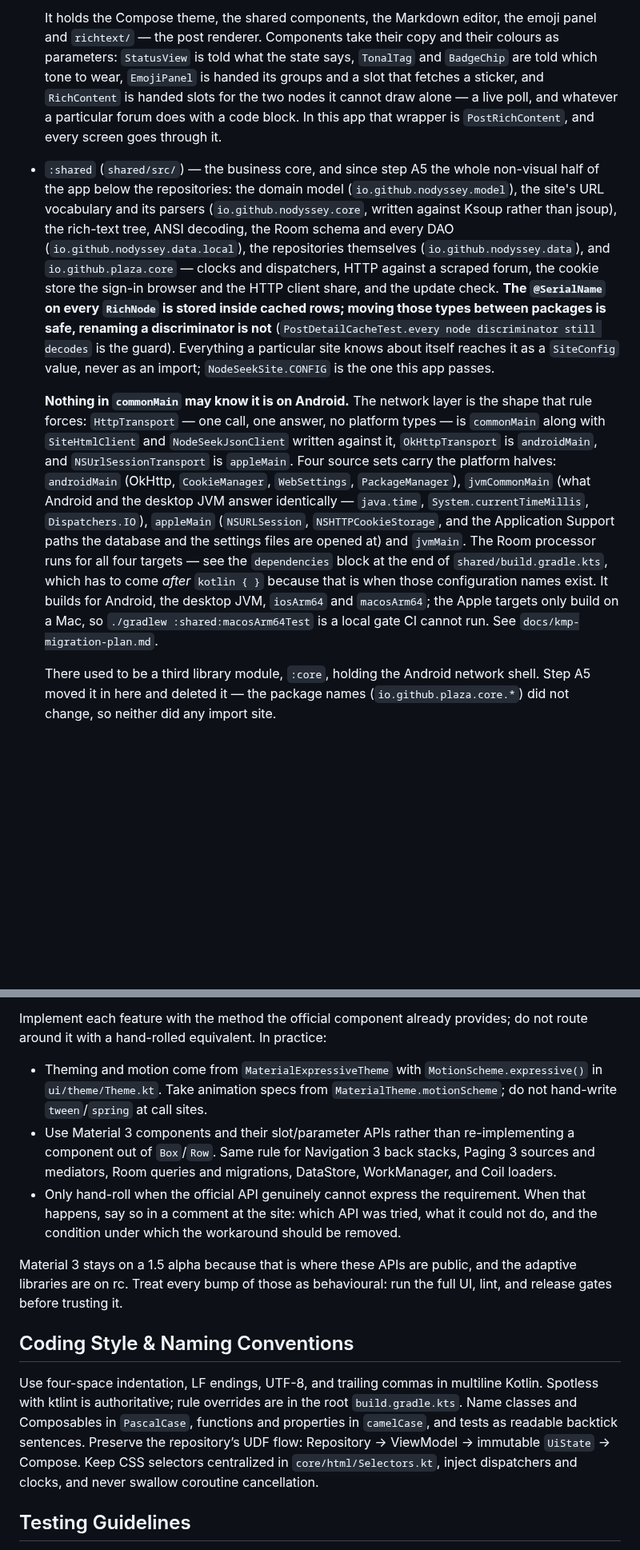
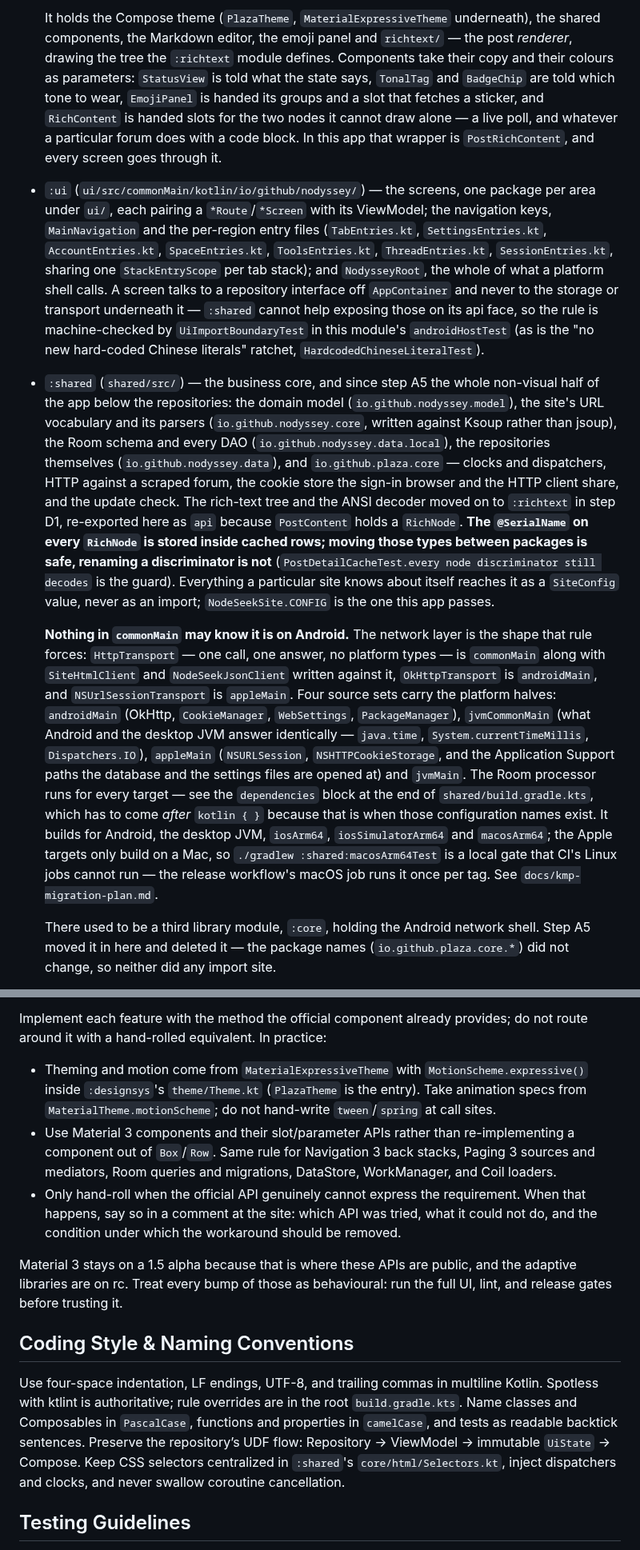
Before and after one commit to 5151561/nodyssey, a Markdown page: AGENTS.md, 2 parts joined by grey strips. Shown at 80% size. GitHub-like rendering; blank space fills up the shorter version.

```diff
--- a/AGENTS.md
+++ b/AGENTS.md
@@ -12,8 +25,9 @@ This repository briefly held a second application, a multi-instance client for t
 
-  It holds the Compose theme, the shared components, the Markdown editor, the emoji panel and `richtext/` — the post renderer. Components take their copy and their colours as parameters: `StatusView` is told what the state says, `TonalTag` and `BadgeChip` are told which tone to wear, `EmojiPanel` is handed its groups and a slot that fetches a sticker, and `RichContent` is handed slots for the two nodes it cannot draw alone — a live poll, and whatever a particular forum does with a code block. In this app that wrapper is `PostRichContent`, and every screen goes through it.
-- `:shared` (`shared/src/`) — the business core, and since step A5 the whole non-visual half of the app below the repositories: the domain model (`io.github.nodyssey.model`), the site's URL vocabulary and its parsers (`io.github.nodyssey.core`, written against Ksoup rather than jsoup), the rich-text tree, ANSI decoding, the Room schema and every DAO (`io.github.nodyssey.data.local`), the repositories themselves (`io.github.nodyssey.data`), and `io.github.plaza.core` — clocks and dispatchers, HTTP against a scraped forum, the cookie store the sign-in browser and the HTTP client share, and the update check. **The `@SerialName` on every `RichNode` is stored inside cached rows; moving those types between packages is safe, renaming a discriminator is not** (`PostDetailCacheTest.every node discriminator still decodes` is the guard). Everything a particular site knows about itself reaches it as a `SiteConfig` value, never as an import; `NodeSeekSite.CONFIG` is the one this app passes.
+  It holds the Compose theme (`PlazaTheme`, `MaterialExpressiveTheme` underneath), the shared components, the Markdown editor, the emoji panel and `richtext/` — the post *renderer*, drawing the tree the `:richtext` module defines. Components take their copy and their colours as parameters: `StatusView` is told what the state says, `TonalTag` and `BadgeChip` are told which tone to wear, `EmojiPanel` is handed its groups and a slot that fetches a sticker, and `RichContent` is handed slots for the two nodes it cannot draw alone — a live poll, and whatever a particular forum does with a code block. In this app that wrapper is `PostRichContent`, and every screen goes through it.
+- `:ui` (`ui/src/commonMain/kotlin/io/github/nodyssey/`) — the screens, one package per area under `ui/`, each pairing a `*Route`/`*Screen` with its ViewModel; the navigation keys, `MainNavigation` and the per-region entry files (`TabEntries.kt`, `SettingsEntries.kt`, `AccountEntries.kt`, `SpaceEntries.kt`, `ToolsEntries.kt`, `ThreadEntries.kt`, `SessionEntries.kt`, sharing one `StackEntryScope` per tab stack); and `NodysseyRoot`, the whole of what a platform shell calls. A screen talks to a repository interface off `AppContainer` and never to the storage or transport underneath it — `:shared` cannot help exposing those on its api face, so the rule is machine-checked by `UiImportBoundaryTest` in this module's `androidHostTest` (as is the "no new hard-coded Chinese literals" ratchet, `HardcodedChineseLiteralTest`).
+- `:shared` (`shared/src/`) — the business core, and since step A5 the whole non-visual half of the app below the repositories: the domain model (`io.github.nodyssey.model`), the site's URL vocabulary and its parsers (`io.github.nodyssey.core`, written against Ksoup rather than jsoup), the Room schema and every DAO (`io.github.nodyssey.data.local`), the repositories themselves (`io.github.nodyssey.data`), and `io.github.plaza.core` — clocks and dispatchers, HTTP against a scraped forum, the cookie store the sign-in browser and the HTTP client share, and the update check. The rich-text tree and the ANSI decoder moved on to `:richtext` in step D1, re-exported here as `api` because `PostContent` holds a `RichNode`. **The `@SerialName` on every `RichNode` is stored inside cached rows; moving those types between packages is safe, renaming a discriminator is not** (`PostDetailCacheTest.every node discriminator still decodes` is the guard). Everything a particular site knows about itself reaches it as a `SiteConfig` value, never as an import; `NodeSeekSite.CONFIG` is the one this app passes.
 
-  **Nothing in `commonMain` may know it is on Android.** The network layer is the shape that rule forces: `HttpTransport` — one call, one answer, no platform types — is `commonMain` along with `SiteHtmlClient` and `NodeSeekJsonClient` written against it, `OkHttpTransport` is `androidMain`, and `NSUrlSessionTransport` is `appleMain`. Four source sets carry the platform halves: `androidMain` (OkHttp, `CookieManager`, `WebSettings`, `PackageManager`), `jvmCommonMain` (what Android and the desktop JVM answer identically — `java.time`, `System.currentTimeMillis`, `Dispatchers.IO`), `appleMain` (`NSURLSession`, `NSHTTPCookieStorage`, and the Application Support paths the database and the settings files are opened at) and `jvmMain`. The Room processor runs for all four targets — see the `dependencies` block at the end of `shared/build.gradle.kts`, which has to come *after* `kotlin { }` because that is when those configuration names exist. It builds for Android, the desktop JVM, `iosArm64` and `macosArm64`; the Apple targets only build on a Mac, so `./gradlew :shared:macosArm64Test` is a local gate CI cannot run. See `docs/kmp-migration-plan.md`.
+  **Nothing in `commonMain` may know it is on Android.** The network layer is the shape that rule forces: `HttpTransport` — one call, one answer, no platform types — is `commonMain` along with `SiteHtmlClient` and `NodeSeekJsonClient` written against it, `OkHttpTransport` is `androidMain`, and `NSUrlSessionTransport` is `appleMain`. Four source sets carry the platform halves: `androidMain` (OkHttp, `CookieManager`, `WebSettings`, `PackageManager`), `jvmCommonMain` (what Android and the desktop JVM answer identically — `java.time`, `System.currentTimeMillis`, `Dispatchers.IO`), `appleMain` (`NSURLSession`, `NSHTTPCookieStorage`, and the Application Support paths the database and the settings files are opened at) and `jvmMain`. The Room processor runs for every target — see the `dependencies` block at the end of `shared/build.gradle.kts`, which has to come *after* `kotlin { }` because that is when those configuration names exist. It builds for Android, the desktop JVM, `iosArm64`, `iosSimulatorArm64` and `macosArm64`; the Apple targets only build on a Mac, so `./gradlew :shared:macosArm64Test` is a local gate that CI's Linux jobs cannot run — the release workflow's macOS job runs it once per tag. See `docs/kmp-migration-plan.md`.
 
   There used to be a third library module, `:core`, holding the Android network shell. Step A5 moved it in here and deleted it — the package names (`io.github.plaza.core.*`) did not change, so neither did any import site.
 
@@ -67,9 +81,9 @@ version bump makes obsolete instead of leaving them beside the new API.
 Implement each feature with the method the official component already provides; do not route around
 it with a hand-rolled equivalent. In practice:
 
-- Theming and motion come from `MaterialExpressiveTheme` with `MotionScheme.expressive()` in
-  `ui/theme/Theme.kt`. Take animation specs from `MaterialTheme.motionScheme`; do not hand-write
-  `tween`/`spring` at call sites.
+- Theming and motion come from `MaterialExpressiveTheme` with `MotionScheme.expressive()` inside
+  `:designsys`'s `theme/Theme.kt` (`PlazaTheme` is the entry). Take animation specs from
+  `MaterialTheme.motionScheme`; do not hand-write `tween`/`spring` at call sites.
 - Use Material 3 components and their slot/parameter APIs rather than re-implementing a component
   out of `Box`/`Row`. Same rule for Navigation 3 back stacks, Paging 3 sources and mediators, Room
   queries and migrations, DataStore, WorkManager, and Coil loaders.
@@ -83,7 +97,7 @@ gates before trusting it.
 
 ## Coding Style & Naming Conventions
 
-Use four-space indentation, LF endings, UTF-8, and trailing commas in multiline Kotlin. Spotless with ktlint is authoritative; rule overrides are in the root `build.gradle.kts`. Name classes and Composables in `PascalCase`, functions and properties in `camelCase`, and tests as readable backtick sentences. Preserve the repository’s UDF flow: Repository → ViewModel → immutable `UiState` → Compose. Keep CSS selectors centralized in `core/html/Selectors.kt`, inject dispatchers and clocks, and never swallow coroutine cancellation.
+Use four-space indentation, LF endings, UTF-8, and trailing commas in multiline Kotlin. Spotless with ktlint is authoritative; rule overrides are in the root `build.gradle.kts`. Name classes and Composables in `PascalCase`, functions and properties in `camelCase`, and tests as readable backtick sentences. Preserve the repository’s UDF flow: Repository → ViewModel → immutable `UiState` → Compose. Keep CSS selectors centralized in `:shared`'s `core/html/Selectors.kt`, inject dispatchers and clocks, and never swallow coroutine cancellation.
 
 ## Testing Guidelines
 
```
Also changed, not shown: other parts of AGENTS.md (+18 -5 lines), docs/architecture.md (+44 -35 lines), docs/implementation-status.md (+14 -8 lines).
